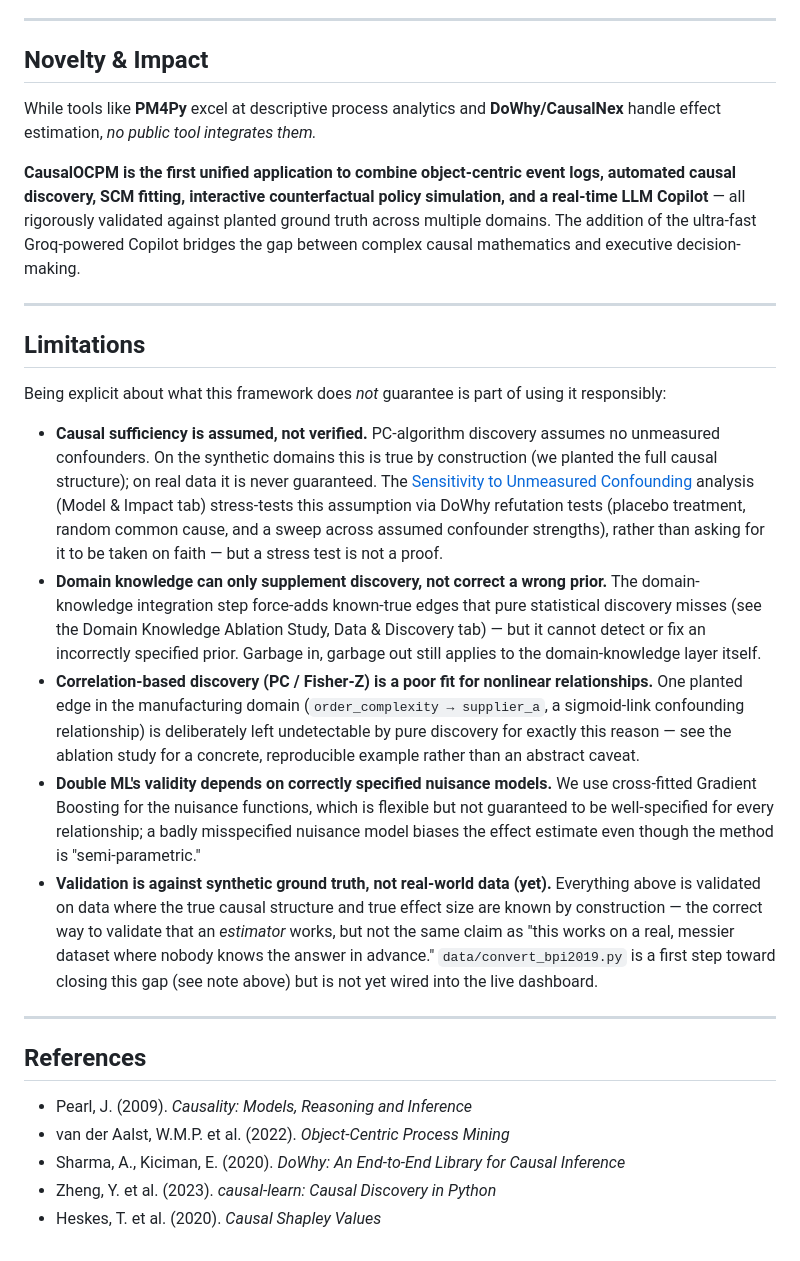
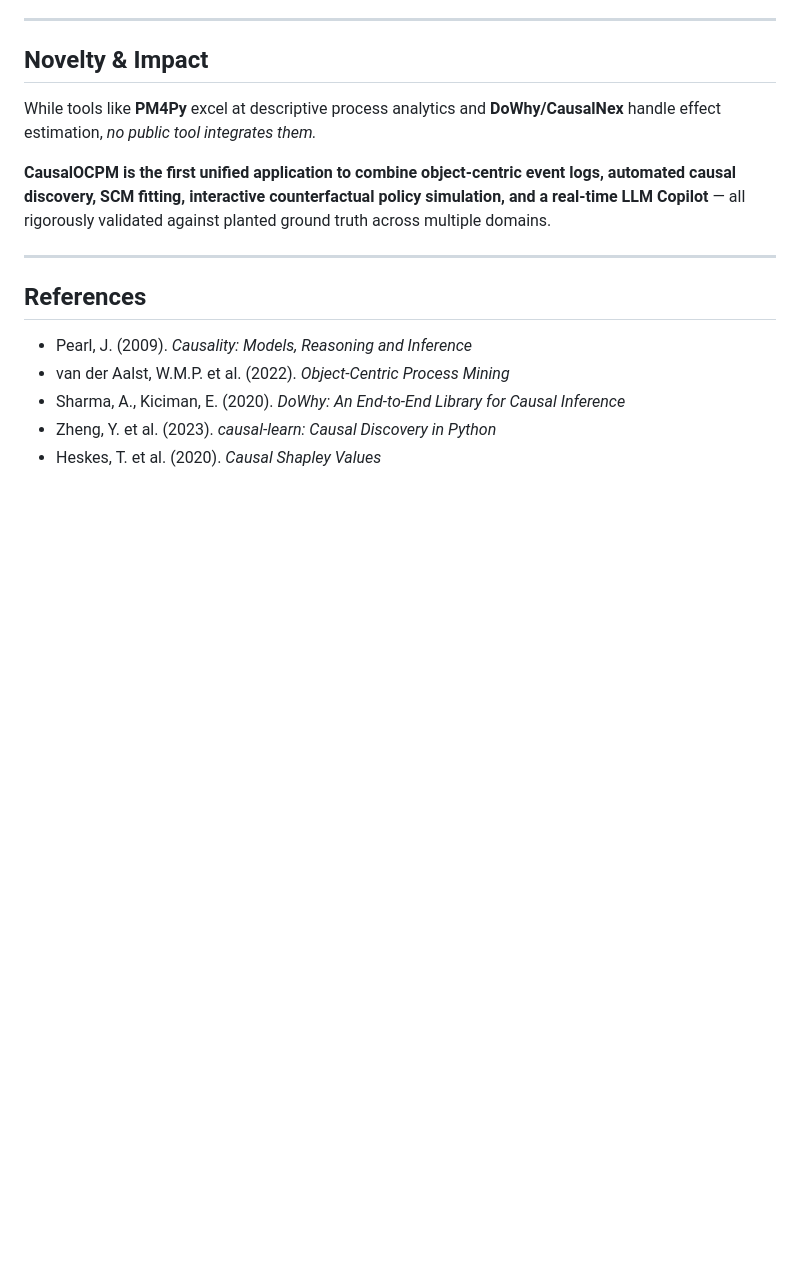
Before and after one commit to Aditya0105singh/CAUSALOCPM, a Markdown page: README.md, the part around one of its changes. Rendered like a GitHub page; blank space fills up the shorter version.

```diff
--- a/README.md
+++ b/README.md
@@ -151,19 +148,7 @@ CausalOCPM rigorously validates its findings using **synthetic event logs with p
 
 While tools like **PM4Py** excel at descriptive process analytics and **DoWhy/CausalNex** handle effect estimation, *no public tool integrates them.*
 
-**CausalOCPM is the first unified application to combine object-centric event logs, automated causal discovery, SCM fitting, interactive counterfactual policy simulation, and a real-time LLM Copilot** — all rigorously validated against planted ground truth across multiple domains. The addition of the ultra-fast Groq-powered Copilot bridges the gap between complex causal mathematics and executive decision-making.
-
----
-
-## Limitations
-
-Being explicit about what this framework does *not* guarantee is part of using it responsibly:
-
-- **Causal sufficiency is assumed, not verified.** PC-algorithm discovery assumes no unmeasured confounders. On the synthetic domains this is true by construction (we planted the full causal structure); on real data it is never guaranteed. The [Sensitivity to Unmeasured Confounding](#) analysis (Model & Impact tab) stress-tests this assumption via DoWhy refutation tests (placebo treatment, random common cause, and a sweep across assumed confounder strengths), rather than asking for it to be taken on faith — but a stress test is not a proof.
-- **Domain knowledge can only supplement discovery, not correct a wrong prior.** The domain-knowledge integration step force-adds known-true edges that pure statistical discovery misses (see the Domain Knowledge Ablation Study, Data & Discovery tab) — but it cannot detect or fix an incorrectly specified prior. Garbage in, garbage out still applies to the domain-knowledge layer itself.
-- **Correlation-based discovery (PC / Fisher-Z) is a poor fit for nonlinear relationships.** One planted edge in the manufacturing domain (`order_complexity → supplier_a`, a sigmoid-link confounding relationship) is deliberately left undetectable by pure discovery for exactly this reason — see the ablation study for a concrete, reproducible example rather than an abstract caveat.
-- **Double ML's validity depends on correctly specified nuisance models.** We use cross-fitted Gradient Boosting for the nuisance functions, which is flexible but not guaranteed to be well-specified for every relationship; a badly misspecified nuisance model biases the effect estimate even though the method is "semi-parametric."
-- **Validation is against synthetic ground truth, not real-world data (yet).** Everything above is validated on data where the true causal structure and true effect size are known by construction — the correct way to validate that an *estimator* works, but not the same claim as "this works on a real, messier dataset where nobody knows the answer in advance." `data/convert_bpi2019.py` is a first step toward closing this gap (see note above) but is not yet wired into the live dashboard.
+**CausalOCPM is the first unified application to combine object-centric event logs, automated causal discovery, SCM fitting, interactive counterfactual policy simulation, and a real-time LLM Copilot** — all rigorously validated against planted ground truth across multiple domains.
 
 ---
 
```
Also changed, not shown: other parts of README.md (+34 -37 lines).
